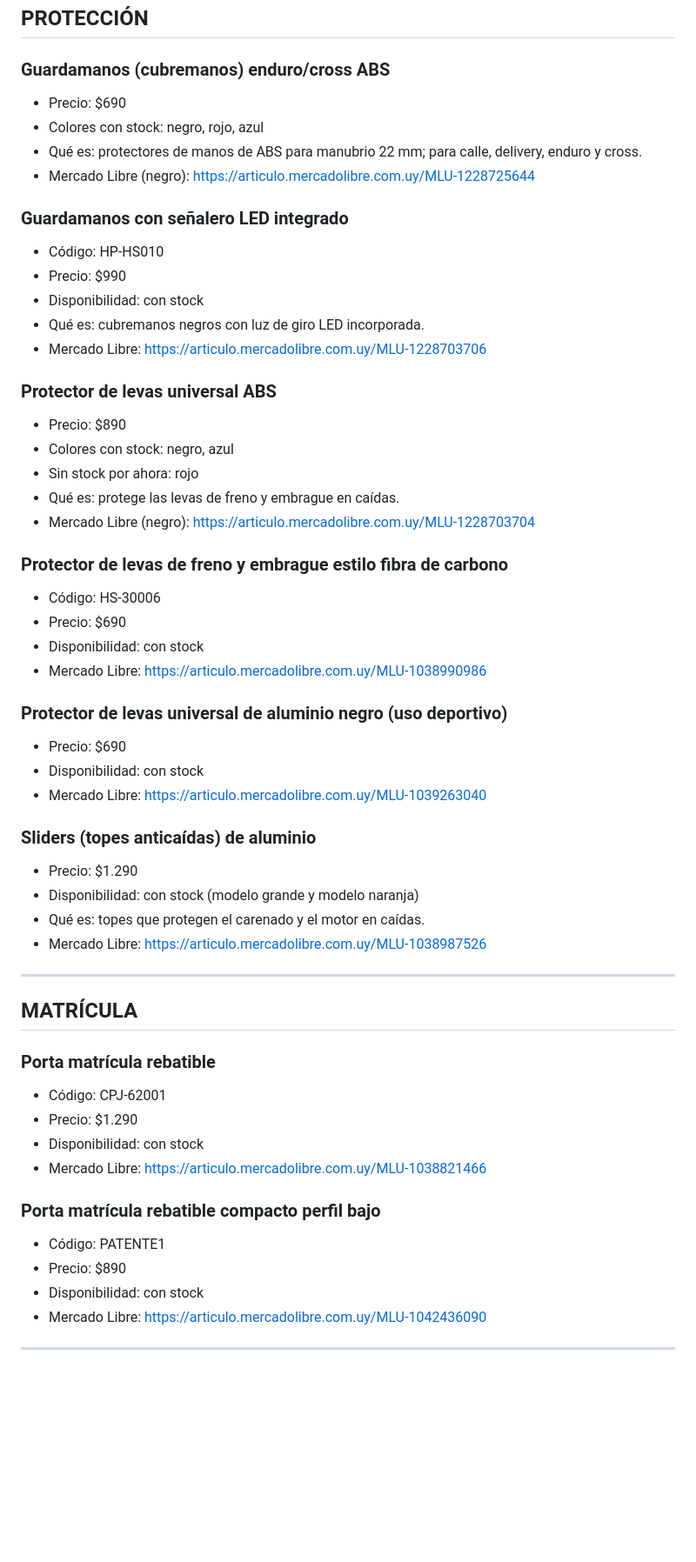
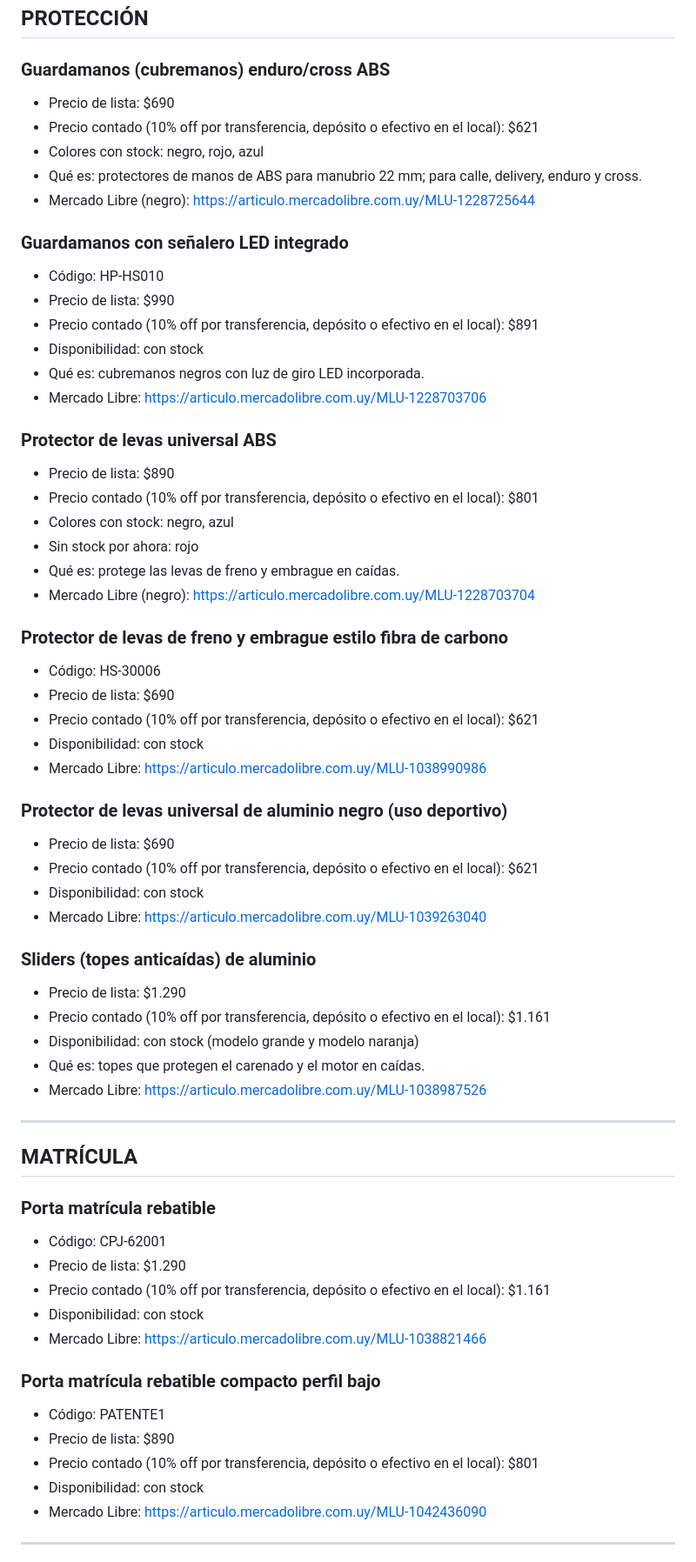
Before and after one commit to mateomartinezmv/ecommanager, a Markdown page: docs/meta-ia/02-catalogo-productos.md, the part around one of its changes. Shown at 87% size. GitHub-like rendering; blank space fills up the shorter version.

```diff
--- a/docs/meta-ia/02-catalogo-productos.md
+++ b/docs/meta-ia/02-catalogo-productos.md
@@ -125,20 +144,23 @@ No se informan cantidades exactas de stock al cliente: solo "hay stock" o "no ha
 ## PROTECCIÓN
 
 ### Guardamanos (cubremanos) enduro/cross ABS
-- Precio: $690
+- Precio de lista: $690
+- Precio contado (10% off por transferencia, depósito o efectivo en el local): $621
 - Colores con stock: negro, rojo, azul
 - Qué es: protectores de manos de ABS para manubrio 22 mm; para calle, delivery, enduro y cross.
 - Mercado Libre (negro): https://articulo.mercadolibre.com.uy/MLU-1228725644
 
 ### Guardamanos con señalero LED integrado
 - Código: HP-HS010
-- Precio: $990
+- Precio de lista: $990
+- Precio contado (10% off por transferencia, depósito o efectivo en el local): $891
 - Disponibilidad: con stock
 - Qué es: cubremanos negros con luz de giro LED incorporada.
 - Mercado Libre: https://articulo.mercadolibre.com.uy/MLU-1228703706
 
 ### Protector de levas universal ABS
-- Precio: $890
+- Precio de lista: $890
+- Precio contado (10% off por transferencia, depósito o efectivo en el local): $801
 - Colores con stock: negro, azul
 - Sin stock por ahora: rojo
 - Qué es: protege las levas de freno y embrague en caídas.
@@ -146,17 +168,20 @@ No se informan cantidades exactas de stock al cliente: solo "hay stock" o "no ha
 
 ### Protector de levas de freno y embrague estilo fibra de carbono
 - Código: HS-30006
-- Precio: $690
+- Precio de lista: $690
+- Precio contado (10% off por transferencia, depósito o efectivo en el local): $621
 - Disponibilidad: con stock
 - Mercado Libre: https://articulo.mercadolibre.com.uy/MLU-1038990986
 
 ### Protector de levas universal de aluminio negro (uso deportivo)
-- Precio: $690
+- Precio de lista: $690
+- Precio contado (10% off por transferencia, depósito o efectivo en el local): $621
 - Disponibilidad: con stock
 - Mercado Libre: https://articulo.mercadolibre.com.uy/MLU-1039263040
 
 ### Sliders (topes anticaídas) de aluminio
-- Precio: $1.290
+- Precio de lista: $1.290
+- Precio contado (10% off por transferencia, depósito o efectivo en el local): $1.161
 - Disponibilidad: con stock (modelo grande y modelo naranja)
 - Qué es: topes que protegen el carenado y el motor en caídas.
 - Mercado Libre: https://articulo.mercadolibre.com.uy/MLU-1038987526
@@ -167,13 +192,15 @@ No se informan cantidades exactas de stock al cliente: solo "hay stock" o "no ha
 
 ### Porta matrícula rebatible
 - Código: CPJ-62001
-- Precio: $1.290
+- Precio de lista: $1.290
+- Precio contado (10% off por transferencia, depósito o efectivo en el local): $1.161
 - Disponibilidad: con stock
 - Mercado Libre: https://articulo.mercadolibre.com.uy/MLU-1038821466
 
 ### Porta matrícula rebatible compacto perfil bajo
 - Código: PATENTE1
-- Precio: $890
+- Precio de lista: $890
+- Precio contado (10% off por transferencia, depósito o efectivo en el local): $801
 - Disponibilidad: con stock
 - Mercado Libre: https://articulo.mercadolibre.com.uy/MLU-1042436090
 
```
Also changed, not shown: other parts of docs/meta-ia/02-catalogo-productos.md (+41 -18 lines), docs/meta-ia/01-negocio-y-politicas.md (+23 -18 lines), docs/meta-ia/03-guia-de-respuestas.md (+25 -20 lines).
